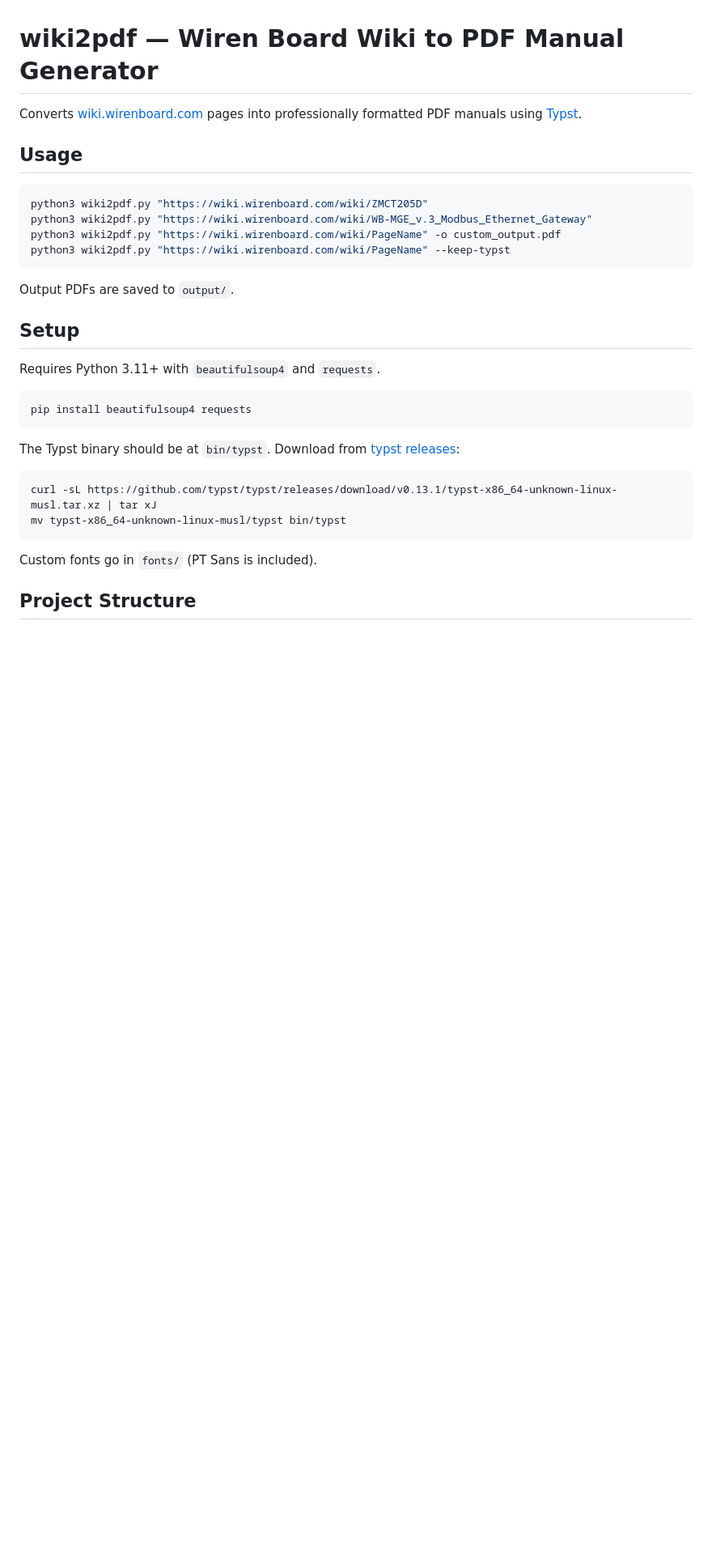
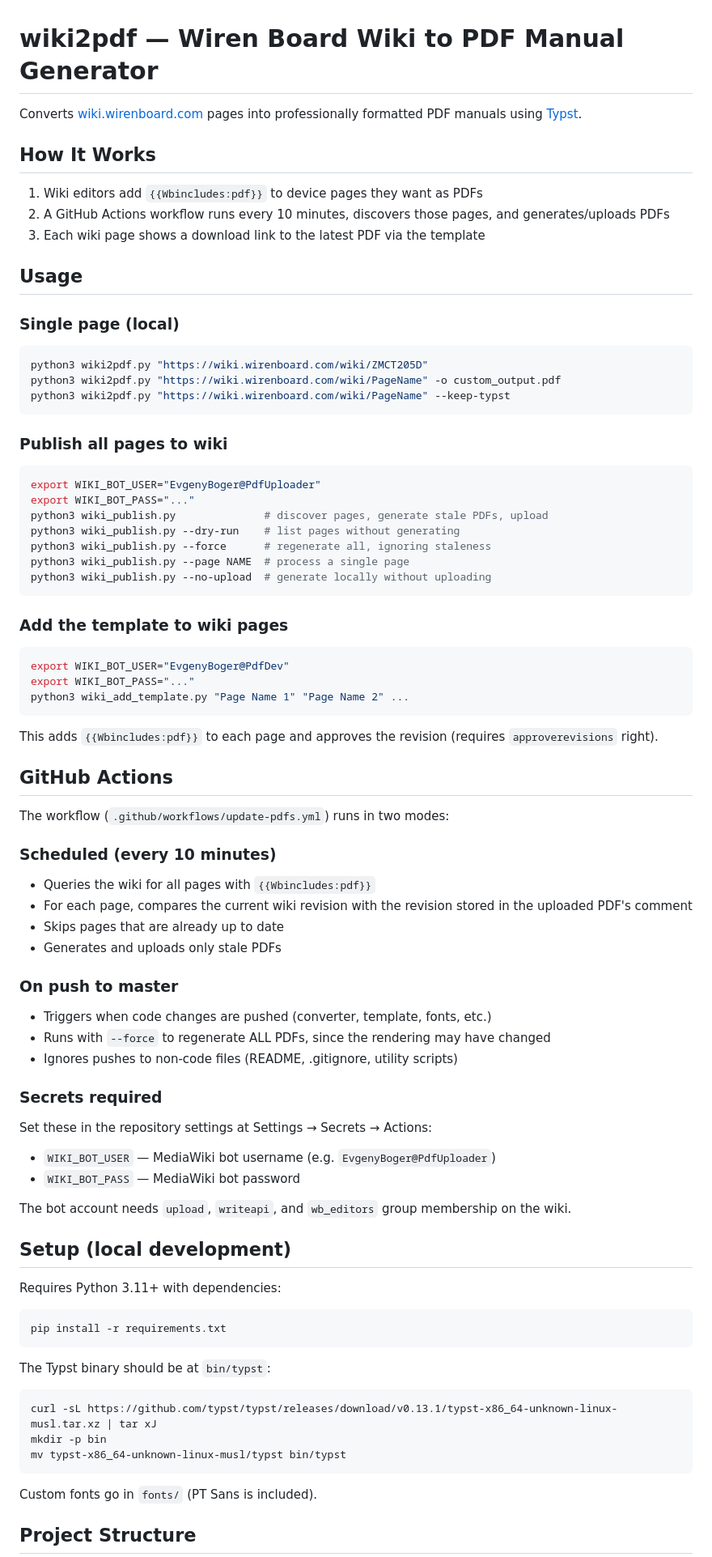
Before and after one commit to wirenboard/wiki-pdf-typst, a Markdown page: README.md, the part around one of its changes. Shown at 81% size. GitHub-like rendering; blank space fills up the shorter version.

````diff
--- a/README.md
+++ b/README.md
@@ -2,29 +2,79 @@
 
 Converts [wiki.wirenboard.com](https://wiki.wirenboard.com) pages into professionally formatted PDF manuals using [Typst](https://typst.app/).
 
+## How It Works
+
+1. Wiki editors add `{{Wbincludes:pdf}}` to device pages they want as PDFs
+2. A GitHub Actions workflow runs every 10 minutes, discovers those pages, and generates/uploads PDFs
+3. Each wiki page shows a download link to the latest PDF via the template
+
 ## Usage
+
+### Single page (local)
 
 ```bash
 python3 wiki2pdf.py "https://wiki.wirenboard.com/wiki/ZMCT205D"
-python3 wiki2pdf.py "https://wiki.wirenboard.com/wiki/WB-MGE_v.3_Modbus_Ethernet_Gateway"
 python3 wiki2pdf.py "https://wiki.wirenboard.com/wiki/PageName" -o custom_output.pdf
 python3 wiki2pdf.py "https://wiki.wirenboard.com/wiki/PageName" --keep-typst
 ```
 
-Output PDFs are saved to `output/`.
-
-## Setup
-
-Requires Python 3.11+ with `beautifulsoup4` and `requests`.
+### Publish all pages to wiki
 
 ```bash
-pip install beautifulsoup4 requests
+export WIKI_BOT_USER="EvgenyBoger@PdfUploader"
+export WIKI_BOT_PASS="..."
+python3 wiki_publish.py              # discover pages, generate stale PDFs, upload
+python3 wiki_publish.py --dry-run    # list pages without generating
+python3 wiki_publish.py --force      # regenerate all, ignoring staleness
+python3 wiki_publish.py --page NAME  # process a single page
+python3 wiki_publish.py --no-upload  # generate locally without uploading
 ```
 
-The Typst binary should be at `bin/typst`. Download from [typst releases](https://github.com/typst/typst/releases):
+### Add the template to wiki pages
+
+```bash
+export WIKI_BOT_USER="EvgenyBoger@PdfDev"
+export WIKI_BOT_PASS="..."
+python3 wiki_add_template.py "Page Name 1" "Page Name 2" ...
+```
+
+This adds `{{Wbincludes:pdf}}` to each page and approves the revision (requires `approverevisions` right).
+
+## GitHub Actions
+
+The workflow (`.github/workflows/update-pdfs.yml`) runs in two modes:
+
+### Scheduled (every 10 minutes)
+- Queries the wiki for all pages with `{{Wbincludes:pdf}}`
+- For each page, compares the current wiki revision with the revision stored in the uploaded PDF's comment
+- Skips pages that are already up to date
+- Generates and uploads only stale PDFs
+
+### On push to master
+- Triggers when code changes are pushed (converter, template, fonts, etc.)
+- Runs with `--force` to regenerate ALL PDFs, since the rendering may have changed
+- Ignores pushes to non-code files (README, .gitignore, utility scripts)
+
+### Secrets required
+Set these in the repository settings at Settings → Secrets → Actions:
+- `WIKI_BOT_USER` — MediaWiki bot username (e.g. `EvgenyBoger@PdfUploader`)
+- `WIKI_BOT_PASS` — MediaWiki bot password
+
+The bot account needs `upload`, `writeapi`, and `wb_editors` group membership on the wiki.
+
+## Setup (local development)
+
+Requires Python 3.11+ with dependencies:
+
+```bash
+pip install -r requirements.txt
+```
+
+The Typst binary should be at `bin/typst`:
 
 ```bash
 curl -sL https://github.com/typst/typst/releases/download/v0.13.1/typst-x86_64-unknown-linux-musl.tar.xz | tar xJ
+mkdir -p bin
 mv typst-x86_64-unknown-linux-musl/typst bin/typst
 ```
 
````
Also changed, not shown: other parts of README.md (+32 -20 lines).
